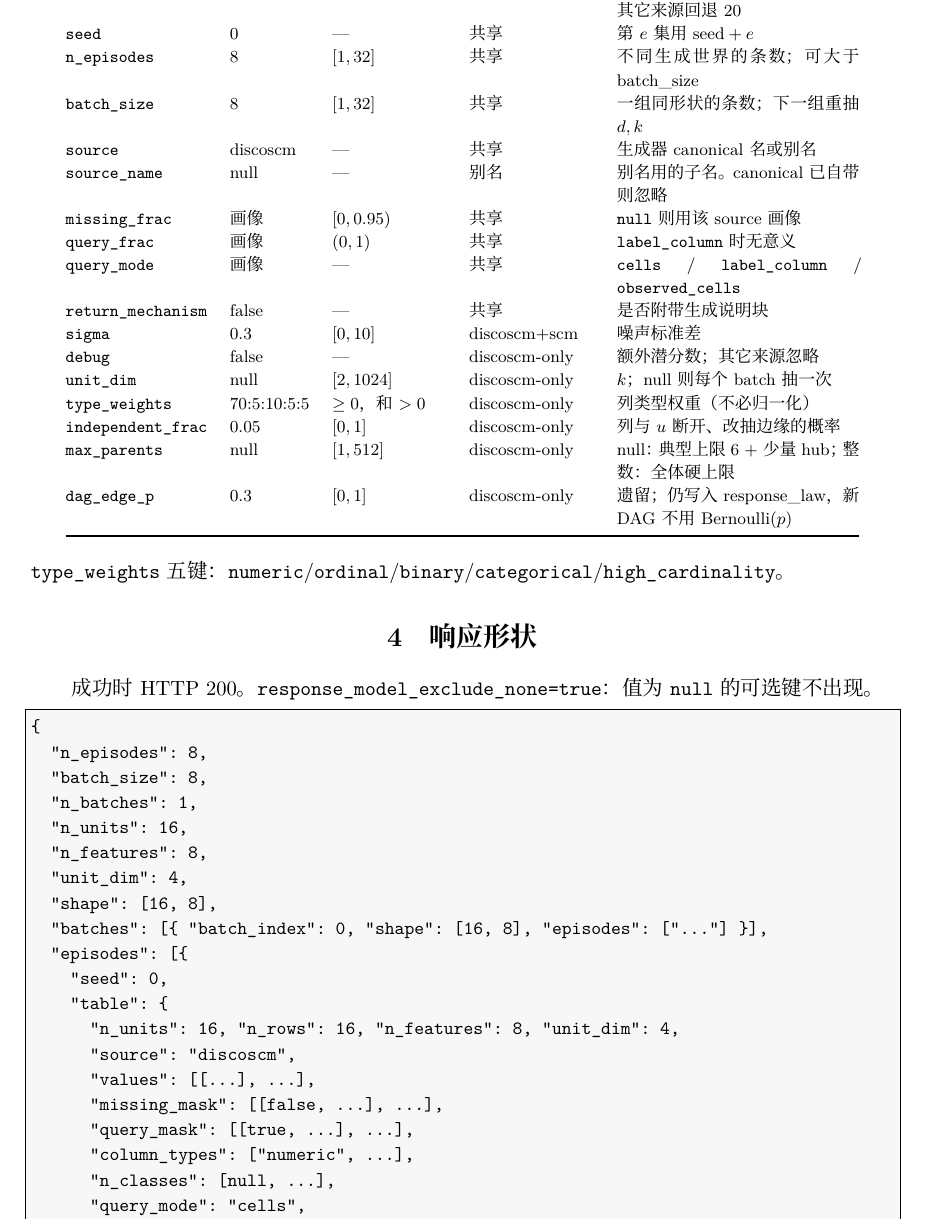
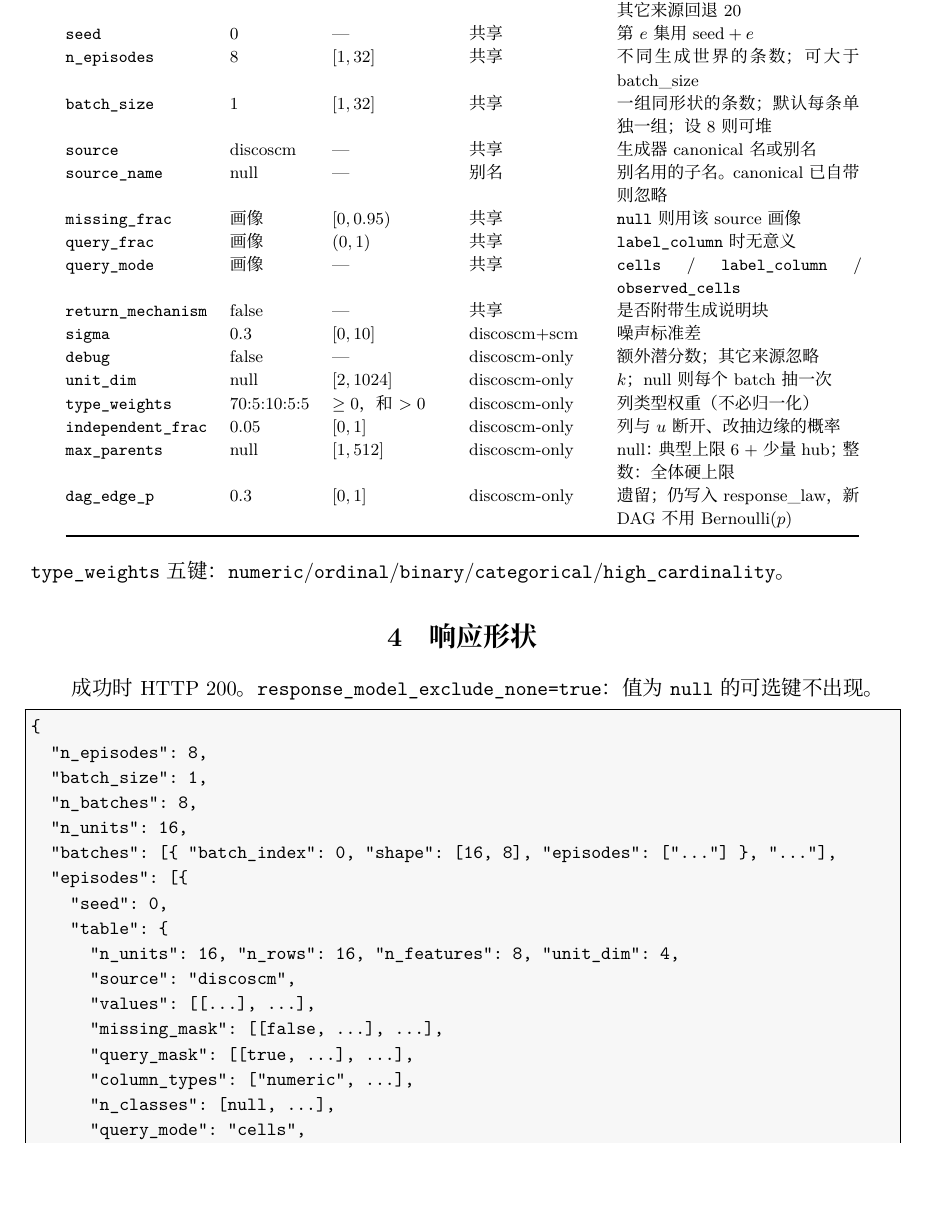
Before and after one commit to 1587causalai/tabuf-episode-api, a LaTeX document (docs/api.tex): part of page 2 of 5 before the commit and part of page 2 of 4 after it, cut so that both start at the same text, the shorter picture padded with empty space. Compiled offline with XeLaTeX.

Commit message:
Default batch_size to 1 so each episode redraws its own shape.
Set batch_size=8 when a training step needs eight same-shape tables stacked.

```diff
--- a/docs/api.tex
+++ b/docs/api.tex
@@ -102,7 +102,7 @@ HTTP/1.1，JSON，UTF-8。无鉴权。可复现性靠 \texttt{seed}。
 \texttt{n\_features} & null & $[2,1000]$ & 共享 & 列数；null 则每个 batch 抽一次；其它来源回退 20 \\
 \texttt{seed} & 0 & --- & 共享 & 第 $e$ 集用 $\mathrm{seed}+e$ \\
 \texttt{n\_episodes} & 8 & $[1,32]$ & 共享 & 不同生成世界的条数；可大于 batch\_size \\
-\texttt{batch\_size} & 8 & $[1,32]$ & 共享 & 一组同形状的条数；下一组重抽 $d,k$ \\
+\texttt{batch\_size} & 1 & $[1,32]$ & 共享 & 一组同形状的条数；默认每条单独一组；设 8 则可堆 \\
 \texttt{source} & discoscm & --- & 共享 & 生成器 canonical 名或别名 \\
 \texttt{source\_name} & null & --- & 别名 & 别名用的子名。canonical 已自带则忽略 \\
 \texttt{missing\_frac} & 画像 & $[0,0.95)$ & 共享 & \texttt{null} 则用该 source 画像 \\
@@ -129,13 +129,10 @@ HTTP/1.1，JSON，UTF-8。无鉴权。可复现性靠 \texttt{seed}。
 \begin{lstlisting}
 {
   "n_episodes": 8,
-  "batch_size": 8,
-  "n_batches": 1,
+  "batch_size": 1,
+  "n_batches": 8,
   "n_units": 16,
-  "n_features": 8,
-  "unit_dim": 4,
-  "shape": [16, 8],
-  "batches": [{ "batch_index": 0, "shape": [16, 8], "episodes": ["..."] }],
+  "batches": [{ "batch_index": 0, "shape": [16, 8], "episodes": ["..."] }, "..."],
   "episodes": [{
     "seed": 0,
     "table": {
```
Also changed, not shown: README.md, docs/api.pdf, docs/api.tex (2 more changed lines), 3 other files.
